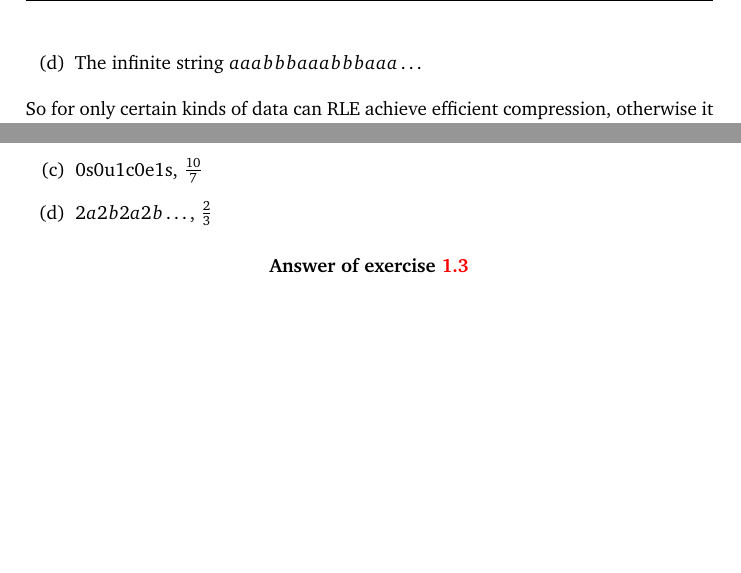
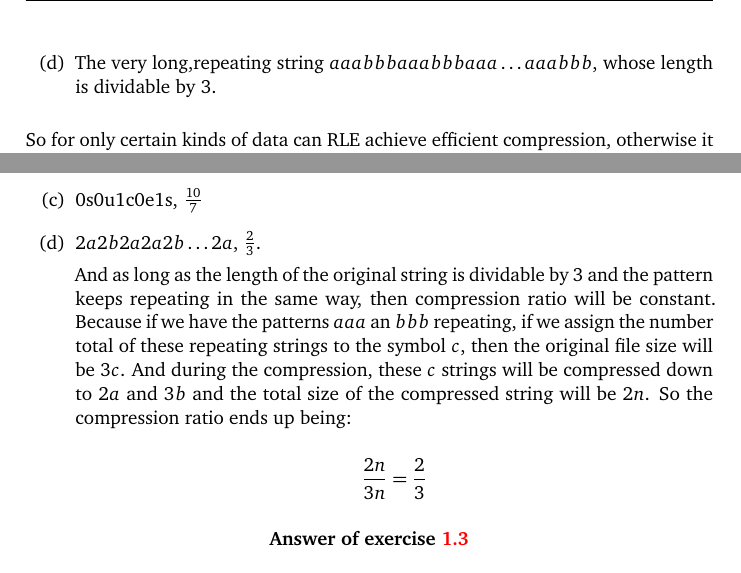
Before and after one commit to Erkaman/digital-image-formats, a LaTeX document (latex/project.tex, which reads latex/rle.tex): two parts of pages 8 and 14 of 16, joined at a grey line, cut at the place of the change, the shorter picture padded with empty space. Compiled offline with pdfLaTeX.

Commit message:
Added a further discussion about the constancy of the RLE compression ratios in an answer.

```diff
--- a/latex/rle.tex
+++ b/latex/rle.tex
@@ -169,7 +169,8 @@ that could get quite efficient compression ratios using RLE.
   \item AAABBBCCC
   \item eric
   \item success
-  \item The infinite string $aaabbbaaabbbaaa\dots$
+  \item The very long,repeating string $aaabbbaaabbbaaa\dots aaabbb$,
+    whose length is dividable by $3$.
     % \item The infinite string $aabbbaabbb\dots$
   \end{enumerate}
 
@@ -634,7 +635,22 @@ contents of the packet is read and outputted byte by byte.
   \item 2A2B2C, $\frac{2}{3}$
   \item 0e0r0i0c, $2$
   \item 0s0u1c0e1s, $\frac{10}{7}$
-  \item $2a2b2a2b\dots$, $\frac{2}{3}$
+  \item $2a2b2a2a2b\dots 2a$, $\frac{2}{3}$.
+
+    And as long as the length of the original string is dividable by
+    $3$ and the pattern keeps repeating in the same way, then
+    compression ratio will be constant. Because if we have the
+    patterns $aaa$ an $bbb$ repeating, if we assign the number total
+    of these repeating strings to the symbol $c$, then the original
+    file size will be $3c$. And during the compression, these $c$
+    strings will be compressed down to $2a$ and $3b$ and the total
+    size of the compressed string will be $2n$. So the compression
+    ratio ends up being:
+
+    \begin{equation*}
+      \frac{2n}{3n} = \frac{2}{3}
+    \end{equation*}
+
   \end{enumerate}
 
 \end{Answer}
```
